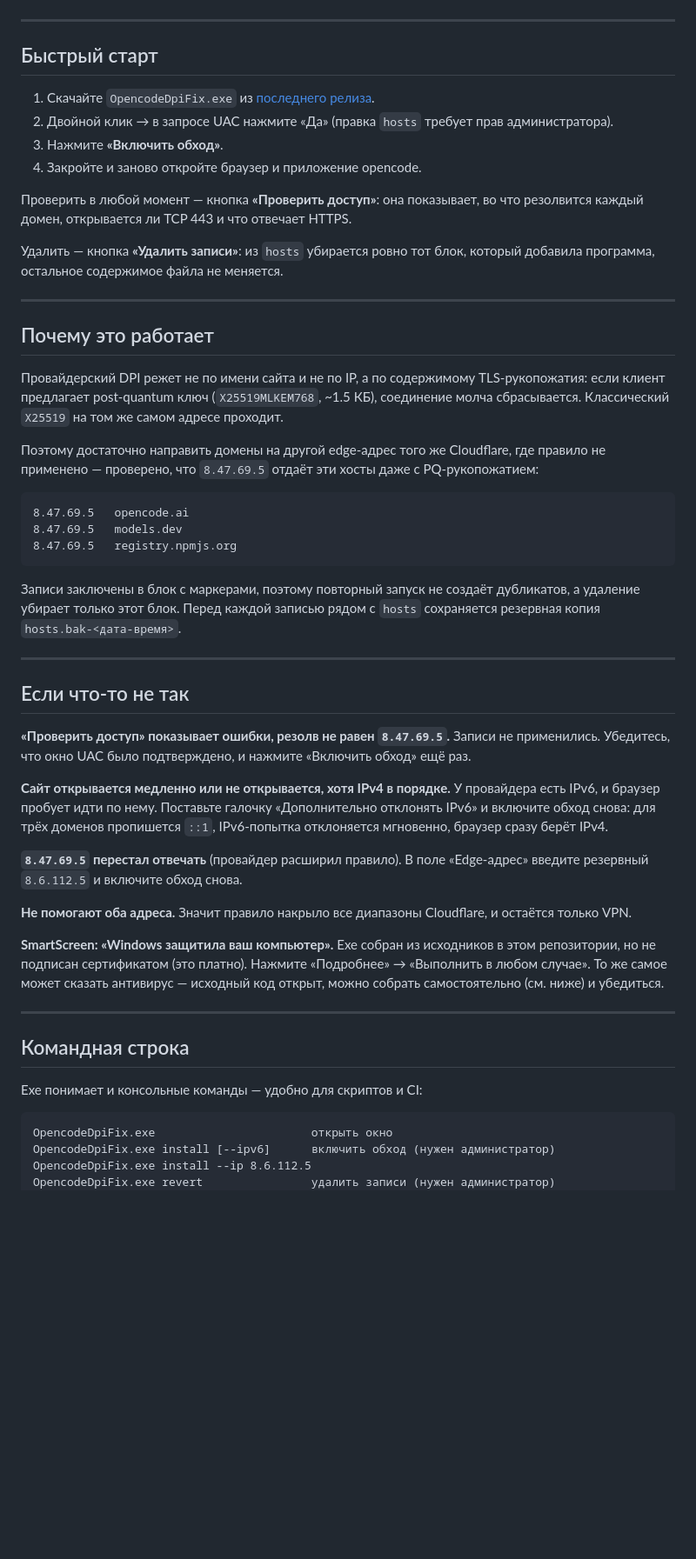
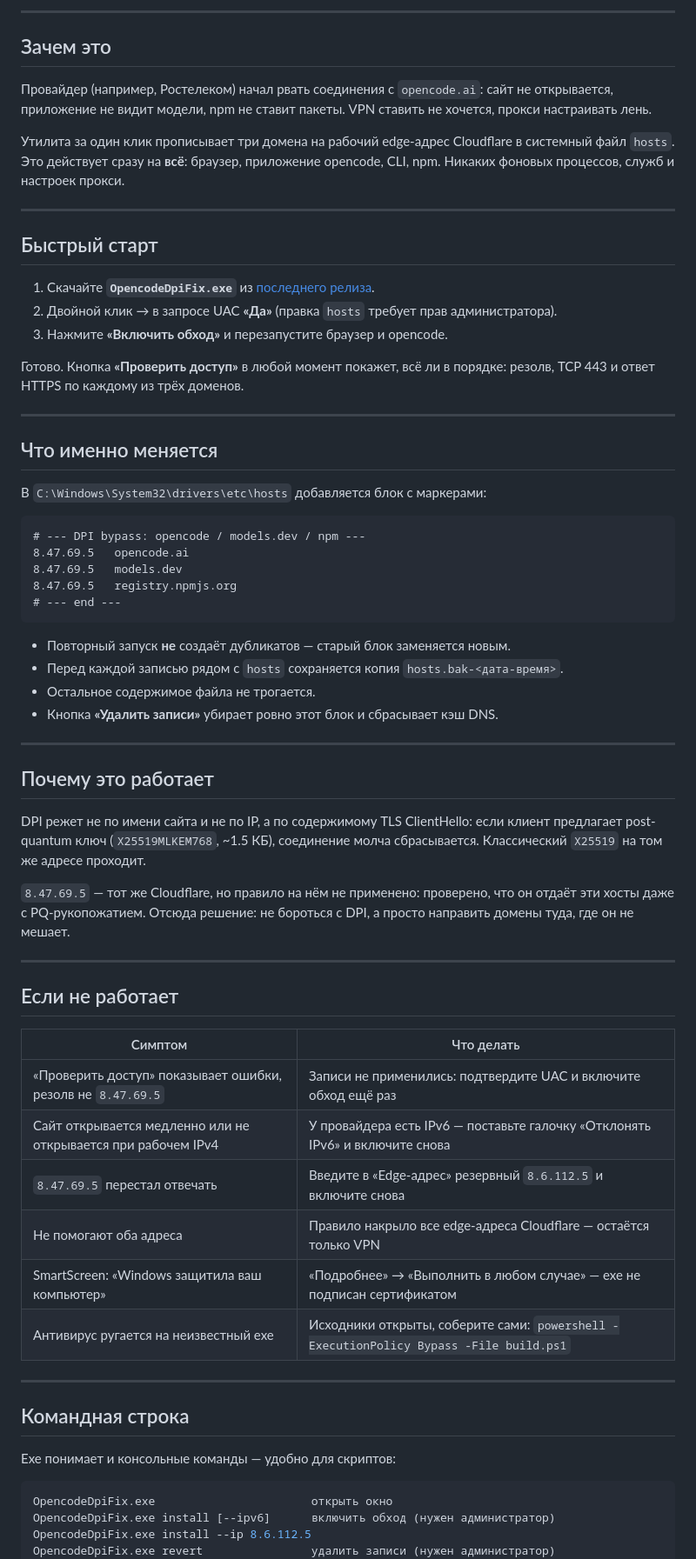
Before and after one commit to d1m40fficial/opencode-dpi-fix, a Markdown page: README.md, the part around one of its changes. Shown at 87% size. Rendered like a GitHub page; blank space fills up the shorter version.

Commit message:
README на двух языках, иконка и скриншот в тёмном стиле

````diff
--- a/README.md
+++ b/README.md
@@ -11,71 +21,76 @@
+---
+
+## Зачем это
+
+Провайдер (например, Ростелеком) начал рвать соединения с `opencode.ai`: сайт не открывается,
+приложение не видит модели, npm не ставит пакеты. VPN ставить не хочется, прокси настраивать лень.
+
+Утилита за один клик прописывает три домена на рабочий edge-адрес Cloudflare в системный
+файл `hosts`. Это действует сразу на **всё**: браузер, приложение opencode, CLI, npm.
+Никаких фоновых процессов, служб и настроек прокси.
 
 ---
 
 ## Быстрый старт
 
-1. Скачайте `OpencodeDpiFix.exe` из [последнего релиза](../../releases/latest).
-2. Двойной клик → в запросе UAC нажмите «Да» (правка `hosts` требует прав администратора).
-3. Нажмите **«Включить обход»**.
-4. Закройте и заново откройте браузер и приложение opencode.
+1. Скачайте **`OpencodeDpiFix.exe`** из [последнего релиза](https://github.com/d1m40fficial/opencode-dpi-fix/releases/latest).
+2. Двойной клик → в запросе UAC **«Да»** (правка `hosts` требует прав администратора).
+3. Нажмите **«Включить обход»** и перезапустите браузер и opencode.
 
-Проверить в любой момент — кнопка **«Проверить доступ»**: она показывает, во что резолвится
-каждый домен, открывается ли TCP 443 и что отвечает HTTPS.
+Готово. Кнопка **«Проверить доступ»** в любой момент покажет, всё ли в порядке:
+резолв, TCP 443 и ответ HTTPS по каждому из трёх доменов.
 
-Удалить — кнопка **«Удалить записи»**: из `hosts` убирается ровно тот блок, который добавила
-программа, остальное содержимое файла не меняется.
+---
+
+## Что именно меняется
+
+В `C:\Windows\System32\drivers\etc\hosts` добавляется блок с маркерами:
+
+```text
+# --- DPI bypass: opencode / models.dev / npm ---
+8.47.69.5	opencode.ai
+8.47.69.5	models.dev
+8.47.69.5	registry.npmjs.org
+# --- end ---
+```
+
+- Повторный запуск **не** создаёт дубликатов — старый блок заменяется новым.
+- Перед каждой записью рядом с `hosts` сохраняется копия `hosts.bak-<дата-время>`.
+- Остальное содержимое файла не трогается.
+- Кнопка **«Удалить записи»** убирает ровно этот блок и сбрасывает кэш DNS.
 
 ---
 
 ## Почему это работает
 
-Провайдерский DPI режет не по имени сайта и не по IP, а по содержимому TLS-рукопожатия:
-если клиент предлагает post-quantum ключ (`X25519MLKEM768`, ~1.5 КБ), соединение молча
-сбрасывается. Классический `X25519` на том же самом адресе проходит.
+DPI режет не по имени сайта и не по IP, а по содержимому TLS ClientHello: если клиент
+предлагает post-quantum ключ (`X25519MLKEM768`, ~1.5 КБ), соединение молча сбрасывается.
+Классический `X25519` на том же адресе проходит.
 
-Поэтому достаточно направить домены на другой edge-адрес того же Cloudflare, где правило
-не применено — проверено, что `8.47.69.5` отдаёт эти хосты даже с PQ-рукопожатием:
-
-```
-8.47.69.5	opencode.ai
-8.47.69.5	models.dev
-8.47.69.5	registry.npmjs.org
-```
-
-Записи заключены в блок с маркерами, поэтому повторный запуск не создаёт дубликатов,
-а удаление убирает только этот блок. Перед каждой записью рядом с `hosts` сохраняется
-резервная копия `hosts.bak-<дата-время>`.
+`8.47.69.5` — тот же Cloudflare, но правило на нём не применено: проверено, что он отдаёт
+эти хосты даже с PQ-рукопожатием. Отсюда решение: не бороться с DPI, а просто направить
+домены туда, где он не мешает.
 
 ---
 
-## Если что-то не так
+## Если не работает
 
-**«Проверить доступ» показывает ошибки, резолв не равен `8.47.69.5`.**
-Записи не применились. Убедитесь, что окно UAC было подтверждено, и нажмите
-«Включить обход» ещё раз.
-
-**Сайт открывается медленно или не открывается, хотя IPv4 в порядке.**
-У провайдера есть IPv6, и браузер пробует идти по нему. Поставьте галочку
-«Дополнительно отклонять IPv6» и включите обход снова: для трёх доменов пропишется `::1`,
-IPv6-попытка отклоняется мгновенно, браузер сразу берёт IPv4.
-
-**`8.47.69.5` перестал отвечать** (провайдер расширил правило). В поле «Edge-адрес»
-введите резервный `8.6.112.5` и включите обход снова.
-
-**Не помогают оба адреса.** Значит правило накрыло все диапазоны Cloudflare, и остаётся
-только VPN.
-
-**SmartScreen: «Windows защитила ваш компьютер».** Exe собран из исходников в этом
-репозитории, но не подписан сертификатом (это платно). Нажмите «Подробнее» → «Выполнить
-в любом случае». То же самое может сказать антивирус — исходный код открыт, можно собрать
-самостоятельно (см. ниже) и убедиться.
+| Симптом | Что делать |
+|---|---|
+| «Проверить доступ» показывает ошибки, резолв не `8.47.69.5` | Записи не применились: подтвердите UAC и включите обход ещё раз |
+| Сайт открывается медленно или не открывается при рабочем IPv4 | У провайдера есть IPv6 — поставьте галочку «Отклонять IPv6» и включите снова |
+| `8.47.69.5` перестал отвечать | Введите в «Edge-адрес» резервный `8.6.112.5` и включите снова |
+| Не помогают оба адреса | Правило накрыло все edge-адреса Cloudflare — остаётся только VPN |
+| SmartScreen: «Windows защитила ваш компьютер» | «Подробнее» → «Выполнить в любом случае» — exe не подписан сертификатом |
+| Антивирус ругается на неизвестный exe | Исходники открыты, соберите сами: `powershell -ExecutionPolicy Bypass -File build.ps1` |
 
 ---
 
 ## Командная строка
 
-Exe понимает и консольные команды — удобно для скриптов и CI:
+Exe понимает и консольные команды — удобно для скриптов:
 
-```
+```console
 OpencodeDpiFix.exe                       открыть окно
 OpencodeDpiFix.exe install [--ipv6]      включить обход (нужен администратор)
 OpencodeDpiFix.exe install --ip 8.6.112.5
````
Also changed, not shown: other parts of README.md (+39 -23 lines), README.en.md (added, +163 -0 lines), docs/icon.png (added), 1 other file.
